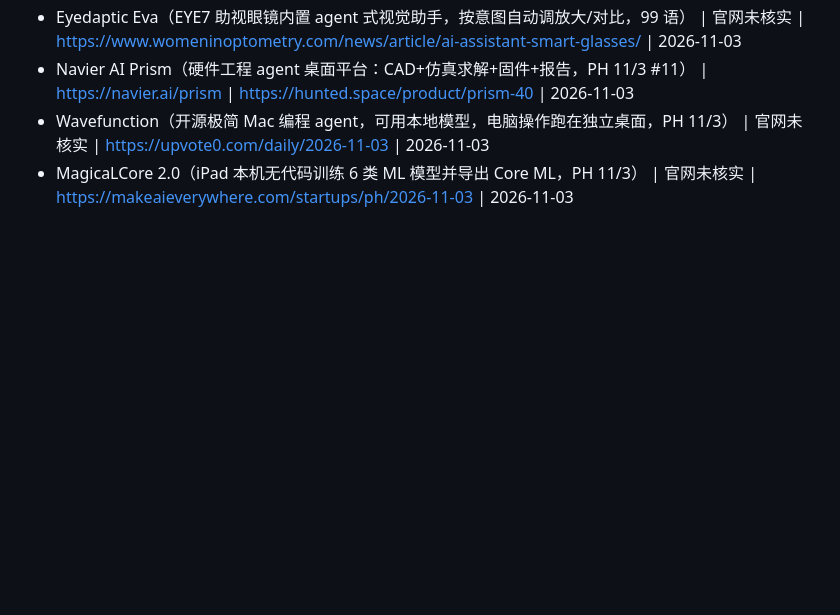
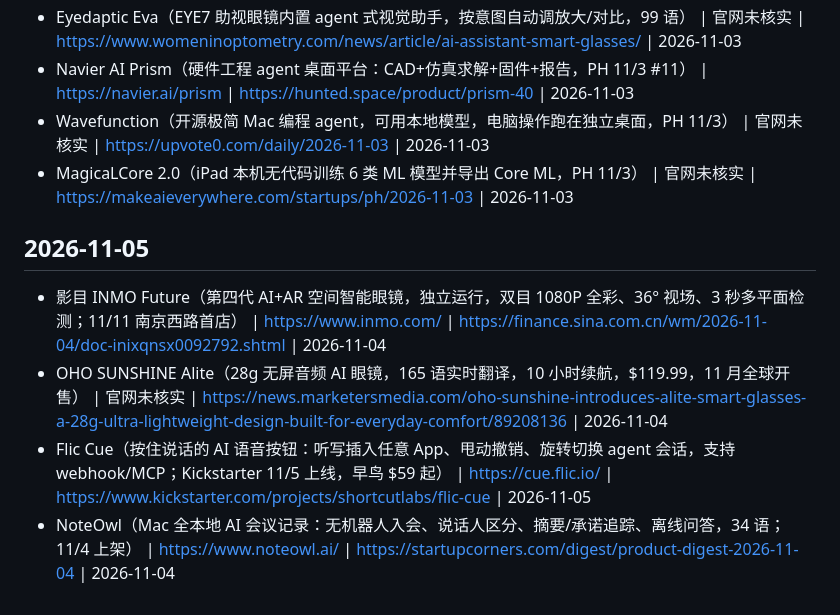
Before and after one commit to infometa/ai-voice-tech-monitor, a Markdown page: history.md, the part around the change. Drawn GitHub-style; blank space fills up the shorter version.

Commit message:
追加 2026-11-05 监控去重记录

```diff
--- a/history.md
+++ b/history.md
@@ -463,3 +463,8 @@
 - Navier AI Prism（硬件工程 agent 桌面平台：CAD+仿真求解+固件+报告，PH 11/3 #11） | https://navier.ai/prism | https://hunted.space/product/prism-40 | 2026-11-03
 - Wavefunction（开源极简 Mac 编程 agent，可用本地模型，电脑操作跑在独立桌面，PH 11/3） | 官网未核实 | https://upvote0.com/daily/2026-11-03 | 2026-11-03
 - MagicaLCore 2.0（iPad 本机无代码训练 6 类 ML 模型并导出 Core ML，PH 11/3） | 官网未核实 | https://makeaieverywhere.com/startups/ph/2026-11-03 | 2026-11-03
+## 2026-11-05
+- 影目 INMO Future（第四代 AI+AR 空间智能眼镜，独立运行，双目 1080P 全彩、36° 视场、3 秒多平面检测；11/11 南京西路首店） | https://www.inmo.com/ | https://finance.sina.com.cn/wm/2026-11-04/doc-inixqnsx0092792.shtml | 2026-11-04
+- OHO SUNSHINE Alite（28g 无屏音频 AI 眼镜，165 语实时翻译，10 小时续航，$119.99，11 月全球开售） | 官网未核实 | https://news.marketersmedia.com/oho-sunshine-introduces-alite-smart-glasses-a-28g-ultra-lightweight-design-built-for-everyday-comfort/89208136 | 2026-11-04
+- Flic Cue（按住说话的 AI 语音按钮：听写插入任意 App、甩动撤销、旋转切换 agent 会话，支持 webhook/MCP；Kickstarter 11/5 上线，早鸟 $59 起） | https://cue.flic.io/ | https://www.kickstarter.com/projects/shortcutlabs/flic-cue | 2026-11-05
+- NoteOwl（Mac 全本地 AI 会议记录：无机器人入会、说话人区分、摘要/承诺追踪、离线问答，34 语；11/4 上架） | https://www.noteowl.ai/ | https://startupcorners.com/digest/product-digest-2026-11-04 | 2026-11-04
```
